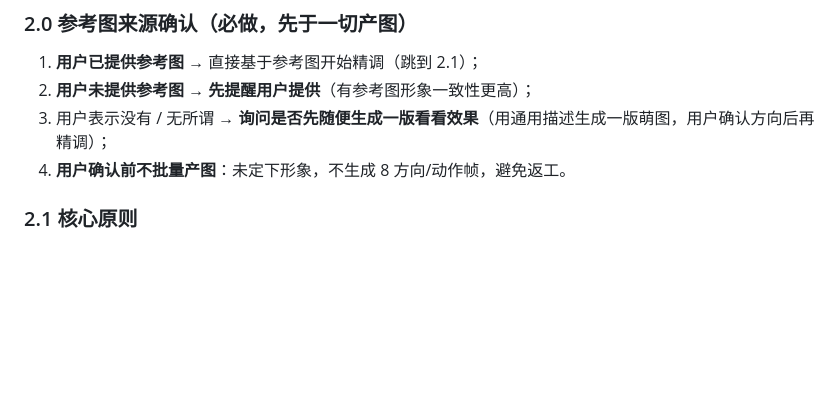
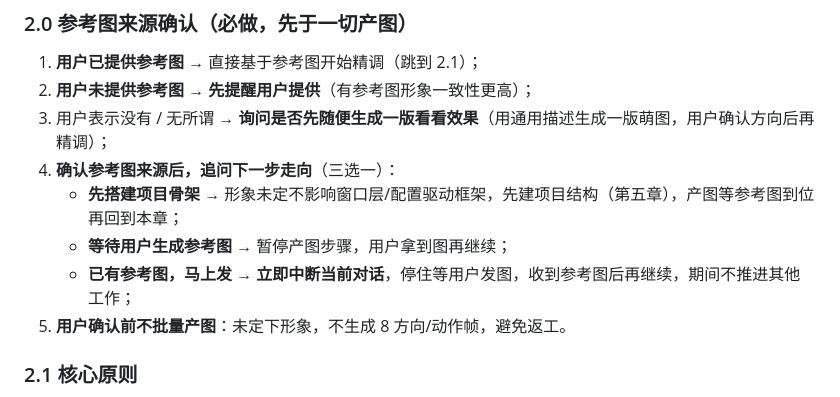
Before and after one commit to monimonicaca/myAgentStudyApproach, a Markdown page: skills/create-own-pets/WORKFLOW.md, the part around the change. Drawn GitHub-style; blank space fills up the shorter version.

Commit message:
feat:调整流程

```diff
--- a/skills/create-own-pets/WORKFLOW.md
+++ b/skills/create-own-pets/WORKFLOW.md
@@ -50,7 +50,11 @@ npm install active-win    # 窗口检测（可选，用于窗口跟随）
 1. **用户已提供参考图** → 直接基于参考图开始精调（跳到 2.1）；
 2. **用户未提供参考图** → **先提醒用户提供**（有参考图形象一致性更高）；
 3. 用户表示没有 / 无所谓 → **询问是否先随便生成一版看看效果**（用通用描述生成一版萌图，用户确认方向后再精调）；
-4. **用户确认前不批量产图**：未定下形象，不生成 8 方向/动作帧，避免返工。
+4. **确认参考图来源后，追问下一步走向**（三选一）：
+   - **先搭建项目骨架** → 形象未定不影响窗口层/配置驱动框架，先建项目结构（第五章），产图等参考图到位再回到本章；
+   - **等待用户生成参考图** → 暂停产图步骤，用户拿到图再继续；
+   - **已有参考图，马上发** → **立即中断当前对话**，停住等用户发图，收到参考图后再继续，期间不推进其他工作；
+5. **用户确认前不批量产图**：未定下形象，不生成 8 方向/动作帧，避免返工。
 
 ### 2.1 核心原则
 
```
Also changed, not shown: skills/create-own-pets/SKILL.md (+4 -0 lines).
